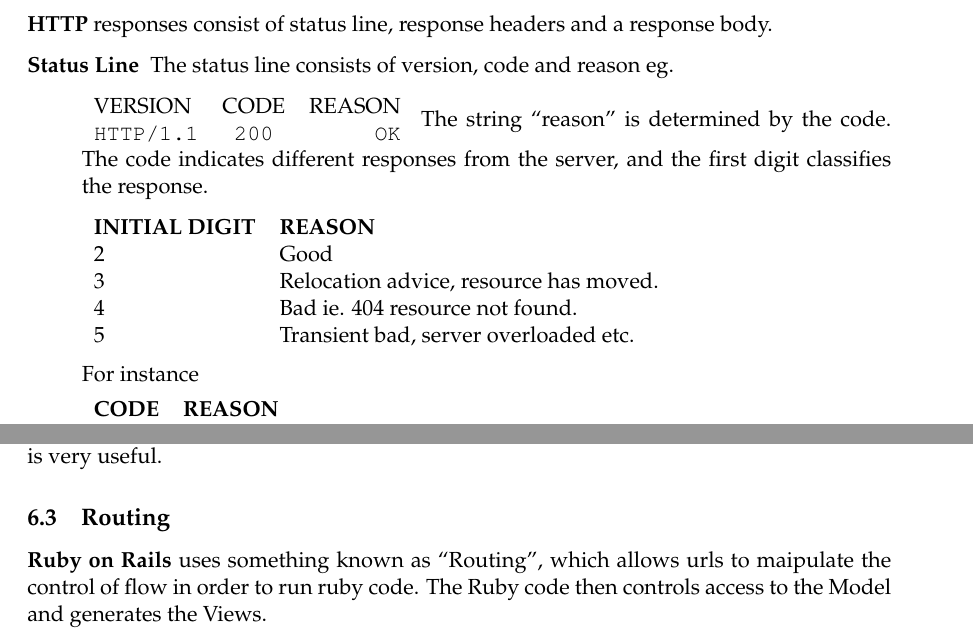
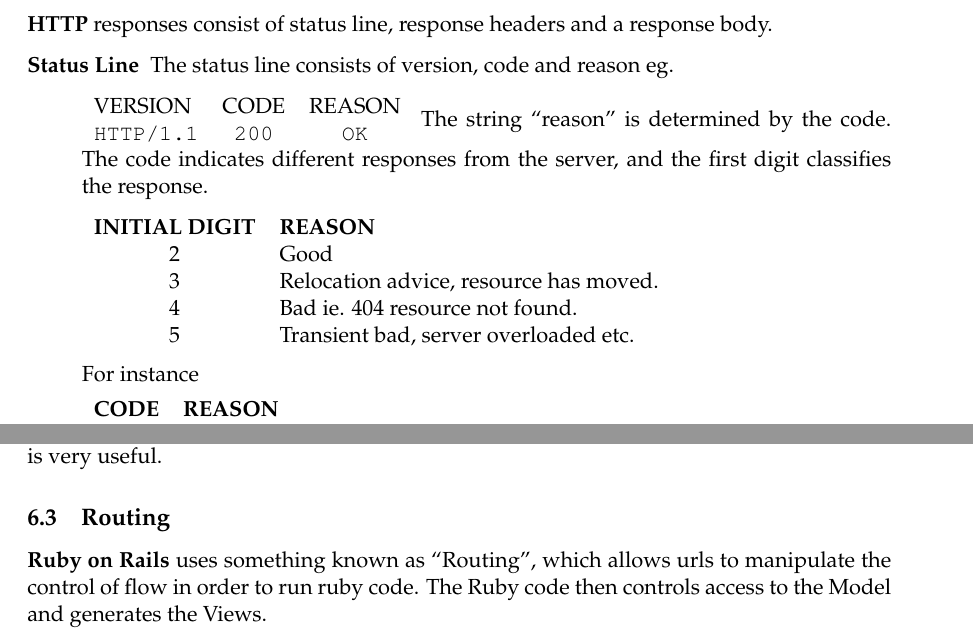
Before and after one commit to Ogaday/Enterprise_Lecture_Notes, a LaTeX document (Enterprise Lecture Notes.tex): two parts of pages 5 and 9 of 20, joined at a grey line, cut so that both start at the same text. Compiled offline with pdfLaTeX.

Commit message:
Some typos

```diff
--- a/Enterprise Lecture Notes.tex
+++ b/Enterprise Lecture Notes.tex
@@ -151,13 +143,13 @@ Furthermore, most browsers can only send \textbf{GET} and \textbf{POST} requests
 The status line consists of version, code and reason
 eg.
 
-\begin{tabular}{ l c r }
+\begin{tabular}{ l c c }
   VERSION & CODE & REASON \\
   \texttt{HTTP/1.1} & \texttt{200} & \texttt{OK} \\
 \end{tabular}
 The string ``reason'' is determined by the code. The code indicates different responses from the server, and the first digit classifies the response.
 
-\begin{tabular}{ l l }
+\begin{tabular}{ c l }
   \textbf{INITIAL DIGIT} & \textbf{REASON} \\
   2 & Good \\
   3 & Relocation advice, resource has moved. \\
@@ -298,7 +290,7 @@ The lecture slides cover a brief tutorial and there are many tutorials online as
 Ruby on Rails employs a design pattern known as the Object-Relational Mapping. This pattern (which also exists in other laguages) dictates that there is direct map between lines in a database (records) and objects which live in ruby code. Therefore objects can be manipulated in Ruby code and the modified record can be saved in the database. This is a very useful pattern and allows for greater abstraction in the model, which as prior mentioned, is very useful.
 
 \subsection{Routing}
-\textbf{Ruby on Rails} uses something known as ``Routing'', which allows urls to maipulate the control of flow in order to run ruby code. The Ruby code then controls access to the Model and generates the Views.
+\textbf{Ruby on Rails} uses something known as ``Routing'', which allows urls to manipulate the control of flow in order to run ruby code. The Ruby code then controls access to the Model and generates the Views.
 
 The Views can contain forms and hyperlinks so that CRUD operations can be sent via HTTP. Might not need forms because the code might be accessed via other code / machines using urls like an API. update and delete/destroy are not described in the view because they cannot be issued by the browser.
 
```
Also changed, not shown: Enterprise Lecture Notes.pdf, Enterprise Lecture Notes.tex (10 more changed lines).
